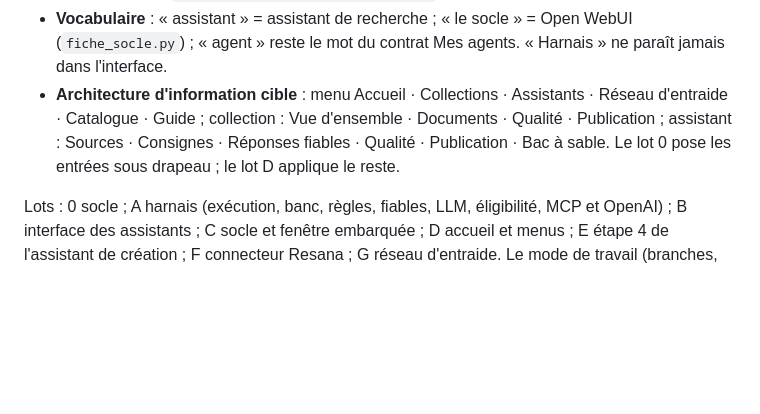
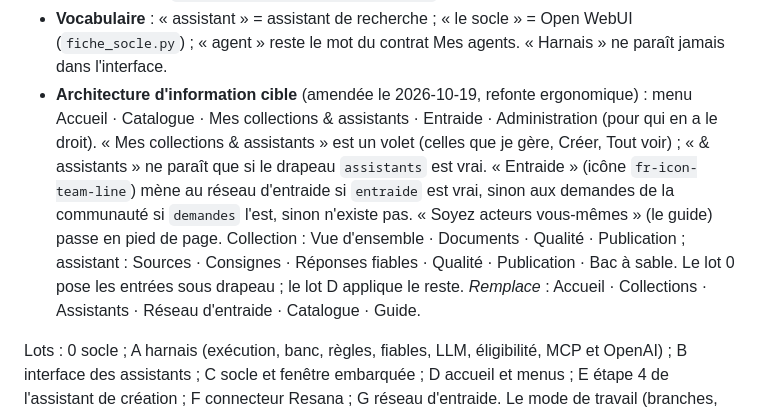
Before and after one commit to IA-Generative/mycollections, a Markdown page: docs/adr/ADR-0003-assistants-de-recherche.md, the part around the change. GitHub-like rendering; blank space fills up the shorter version.

Commit message:
docs(accueil): l'ADR-0003 amendée pour le menu décidé le 2026-10-19

```diff
--- a/docs/adr/ADR-0003-assistants-de-recherche.md
+++ b/docs/adr/ADR-0003-assistants-de-recherche.md
@@ -64,10 +64,16 @@ Faits du code qui ont pesé :
 - **Vocabulaire** : « assistant » = assistant de recherche ; « le socle » = Open WebUI
   (`fiche_socle.py`) ; « agent » reste le mot du contrat Mes agents. « Harnais » ne paraît
   jamais dans l'interface.
-- **Architecture d'information cible** : menu Accueil · Collections · Assistants · Réseau
-  d'entraide · Catalogue · Guide ; collection : Vue d'ensemble · Documents · Qualité ·
-  Publication ; assistant : Sources · Consignes · Réponses fiables · Qualité · Publication · Bac
-  à sable. Le lot 0 pose les entrées sous drapeau ; le lot D applique le reste.
+- **Architecture d'information cible** (amendée le 2026-10-19, refonte ergonomique) : menu
+  Accueil · Catalogue · Mes collections & assistants · Entraide · Administration (pour qui en a
+  le droit). « Mes collections & assistants » est un volet (celles que je gère, Créer, Tout voir) ;
+  « & assistants » ne paraît que si le drapeau `assistants` est vrai. « Entraide » (icône
+  `fr-icon-team-line`) mène au réseau d'entraide si `entraide` est vrai, sinon aux demandes de la
+  communauté si `demandes` l'est, sinon n'existe pas. « Soyez acteurs vous-mêmes » (le guide) passe
+  en pied de page. Collection : Vue d'ensemble · Documents · Qualité · Publication ; assistant :
+  Sources · Consignes · Réponses fiables · Qualité · Publication · Bac à sable. Le lot 0 pose les
+  entrées sous drapeau ; le lot D applique le reste. *Remplace* : Accueil · Collections ·
+  Assistants · Réseau d'entraide · Catalogue · Guide.
 
 Lots : 0 socle ; A harnais (exécution, banc, règles, fiables, LLM, éligibilité, MCP et OpenAI) ;
 B interface des assistants ; C socle et fenêtre embarquée ; D accueil et menus ; E étape 4 de
```
